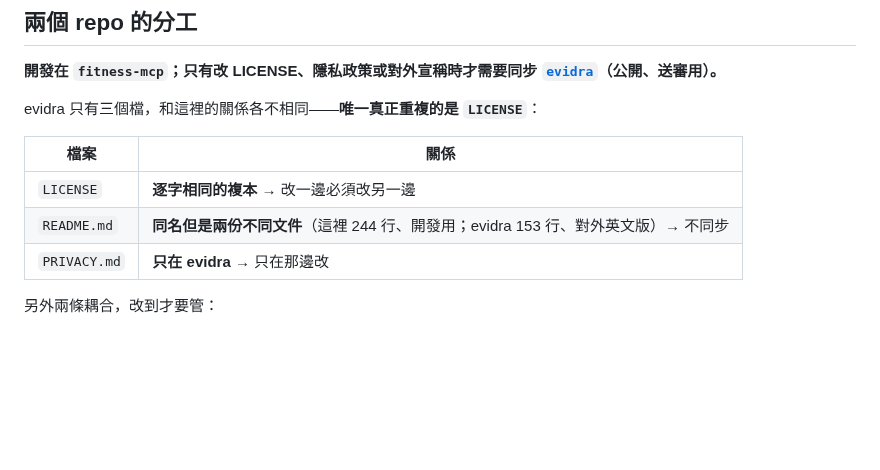
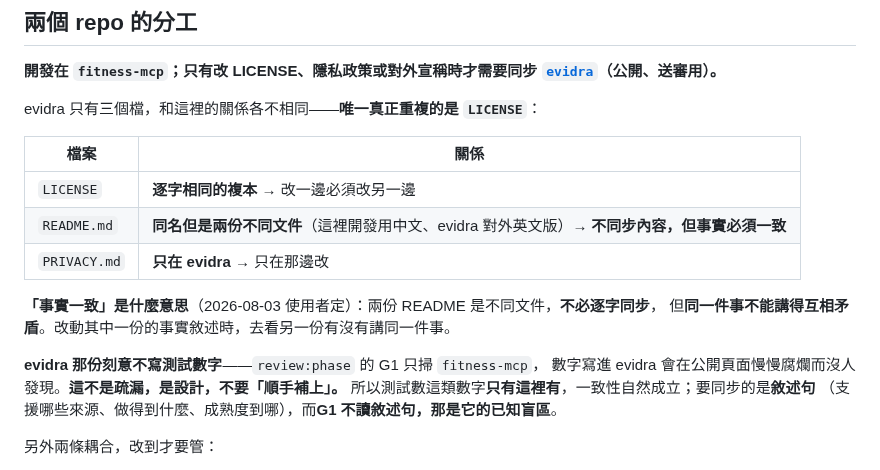
Before and after one commit to henryyeh182/evidra, a Markdown page: CLAUDE.md, the part around the change. Rendered like a GitHub page; blank space fills up the shorter version.

Commit message:
Say what the two READMEs owe each other, and fix a checksum that was copied wrong
The split between the two READMEs was recorded as "not synced", which is true of
their contents and false of their claims: they are separate documents in
separate languages, but they describe the same server, and a reader who finds
them disagreeing has no way to tell which one is lying. The rule is now that
content stays separate and facts must agree.

The line that matters most is the one it would be easiest to get wrong in the
other direction: evidra's README leaves test counts out on purpose, because
review:phase only scans this repo and a number published over there would rot
where no gate can see it. That is a design decision, not an omission, so it is
written down as one. What has to agree is the prose -- which sources work, what
the server can do, how far along it is -- and G1 does not read prose. Saying so
is the point.

The checksum fix is smaller and duller. The distribution doc abbreviated the
bundle's sha256 as 6affeab9...633ce; the release asset and the release notes
both say 6affeab9...caa9351, and they are right. The wrong suffix came from the
handoff and was copied here. The full value now sits next to the abbreviation so
the next copy has nothing to truncate incorrectly.

Co-Authored-By: Claude Opus 5 <noreply@anthropic.com>

```diff
--- a/CLAUDE.md
+++ b/CLAUDE.md
@@ -249,8 +249,16 @@ evidra 只有三個檔，和這裡的關係各不相同——**唯一真正重
 | 檔案 | 關係 |
 |---|---|
 | `LICENSE` | **逐字相同的複本** → 改一邊必須改另一邊 |
-| `README.md` | **同名但是兩份不同文件**（這裡 244 行、開發用；evidra 153 行、對外英文版）→ 不同步 |
+| `README.md` | **同名但是兩份不同文件**（這裡開發用中文、evidra 對外英文版）→ **不同步內容，但事實必須一致** |
 | `PRIVACY.md` | **只在 evidra** → 只在那邊改 |
+
+**「事實一致」是什麼意思**（2026-08-03 使用者定）：兩份 README 是不同文件，**不必逐字同步**，
+但**同一件事不能講得互相矛盾**。改動其中一份的事實敘述時，去看另一份有沒有講同一件事。
+
+**evidra 那份刻意不寫測試數字**——`review:phase` 的 G1 只掃 `fitness-mcp`，
+數字寫進 evidra 會在公開頁面慢慢腐爛而沒人發現。**這不是疏漏，是設計，不要「順手補上」。**
+所以測試數這類數字**只有這裡有**，一致性自然成立；要同步的是**敘述句**
+（支援哪些來源、做得到什麼、成熟度到哪），而**G1 不讀敘述句，那是它的已知盲區**。
 
 另外兩條耦合，改到才要管：
 
```
Also changed, not shown: docs/distribution-channels.md (+1 -1 lines).
